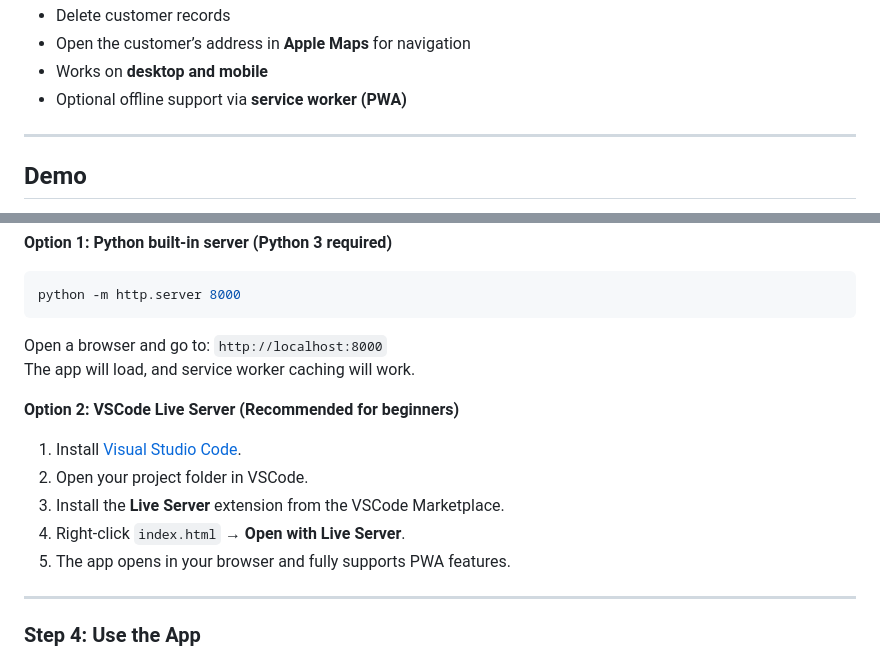
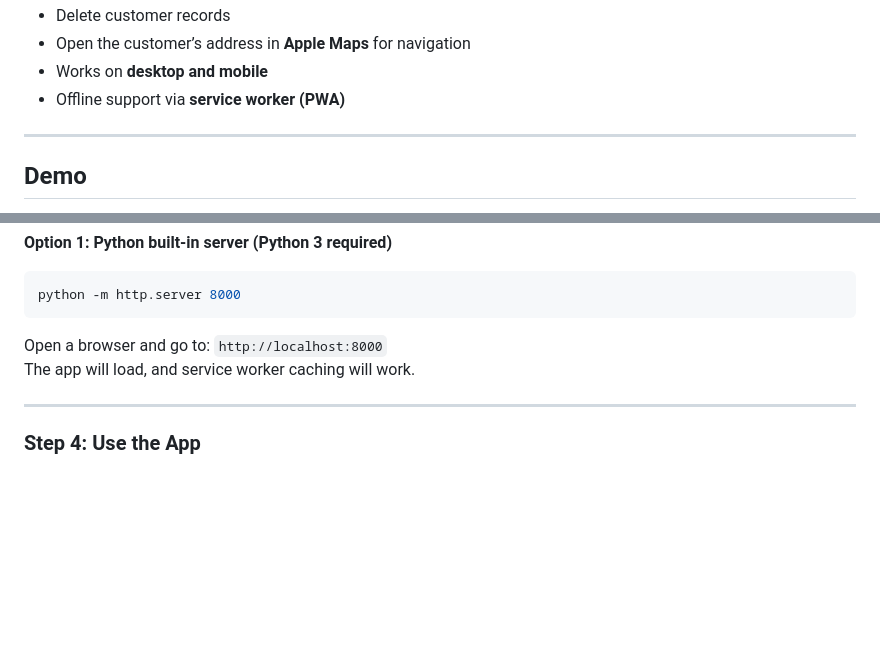
Before and after one commit to szizzo522/vinnys-route-optimizer, a Markdown page: README.md, 2 parts joined by grey strips. Drawn GitHub-style; blank space fills up the shorter version.

Commit message:
Clarify offline support and update demo instructions
Removed optional phrasing for offline support and simplified demo instructions.

```diff
--- a/README.md
+++ b/README.md
@@ -16,7 +16,7 @@ It is designed for delivery drivers, service professionals, or anyone needing to
 - Delete customer records
 - Open the customer’s address in **Apple Maps** for navigation
 - Works on **desktop and mobile**
-- Optional offline support via **service worker (PWA)**
+- Offline support via **service worker (PWA)**
 
 ---
 
@@ -104,14 +104,6 @@ python -m http.server 8000
 Open a browser and go to: `http://localhost:8000`
 The app will load, and service worker caching will work.
 
-**Option 2: VSCode Live Server (Recommended for beginners)**
-
-1. Install [Visual Studio Code](https://code.visualstudio.com/).
-2. Open your project folder in VSCode.
-3. Install the **Live Server** extension from the VSCode Marketplace.
-4. Right-click `index.html` → **Open with Live Server**.
-5. The app opens in your browser and fully supports PWA features.
-
 ---
 
 ### Step 4: Use the App
```
